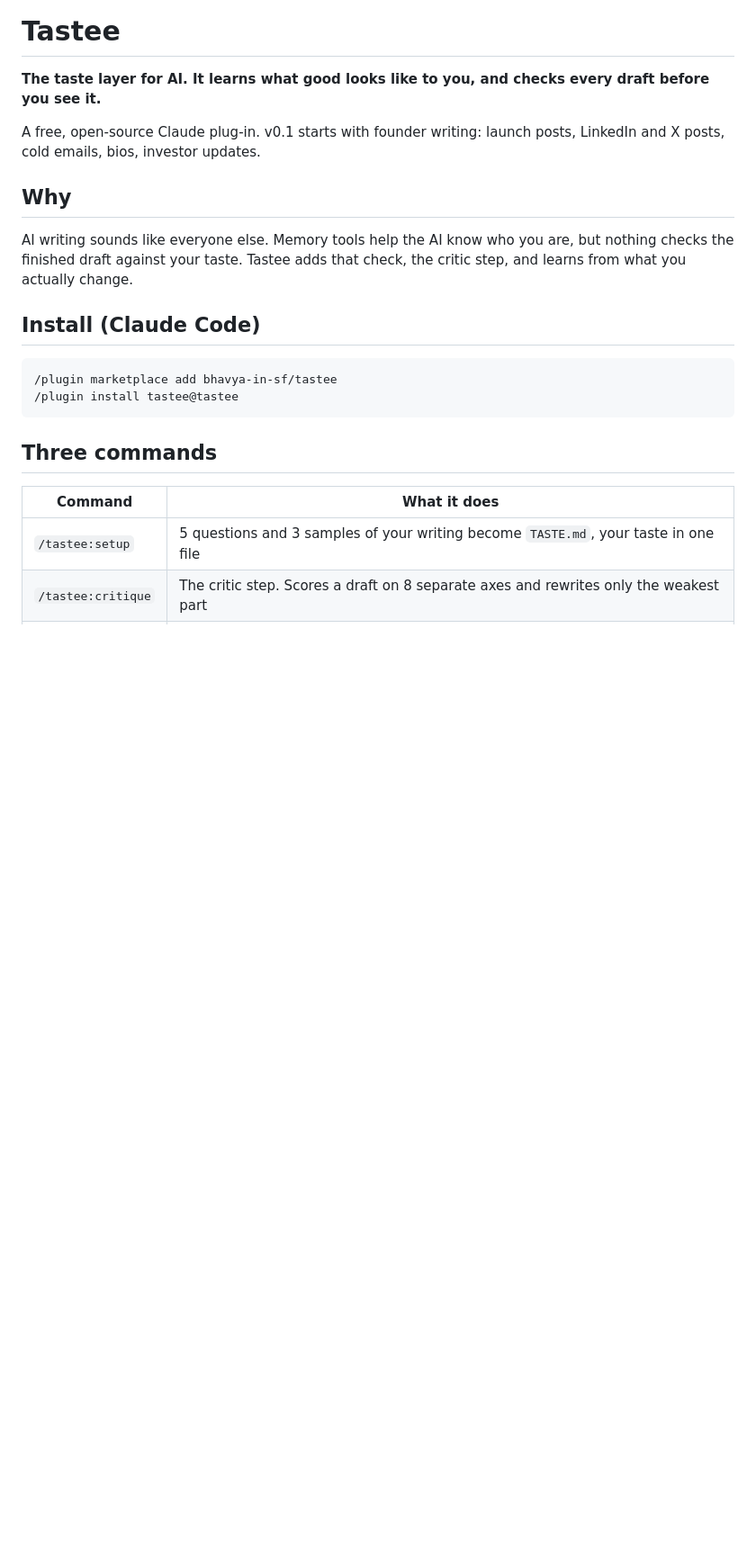
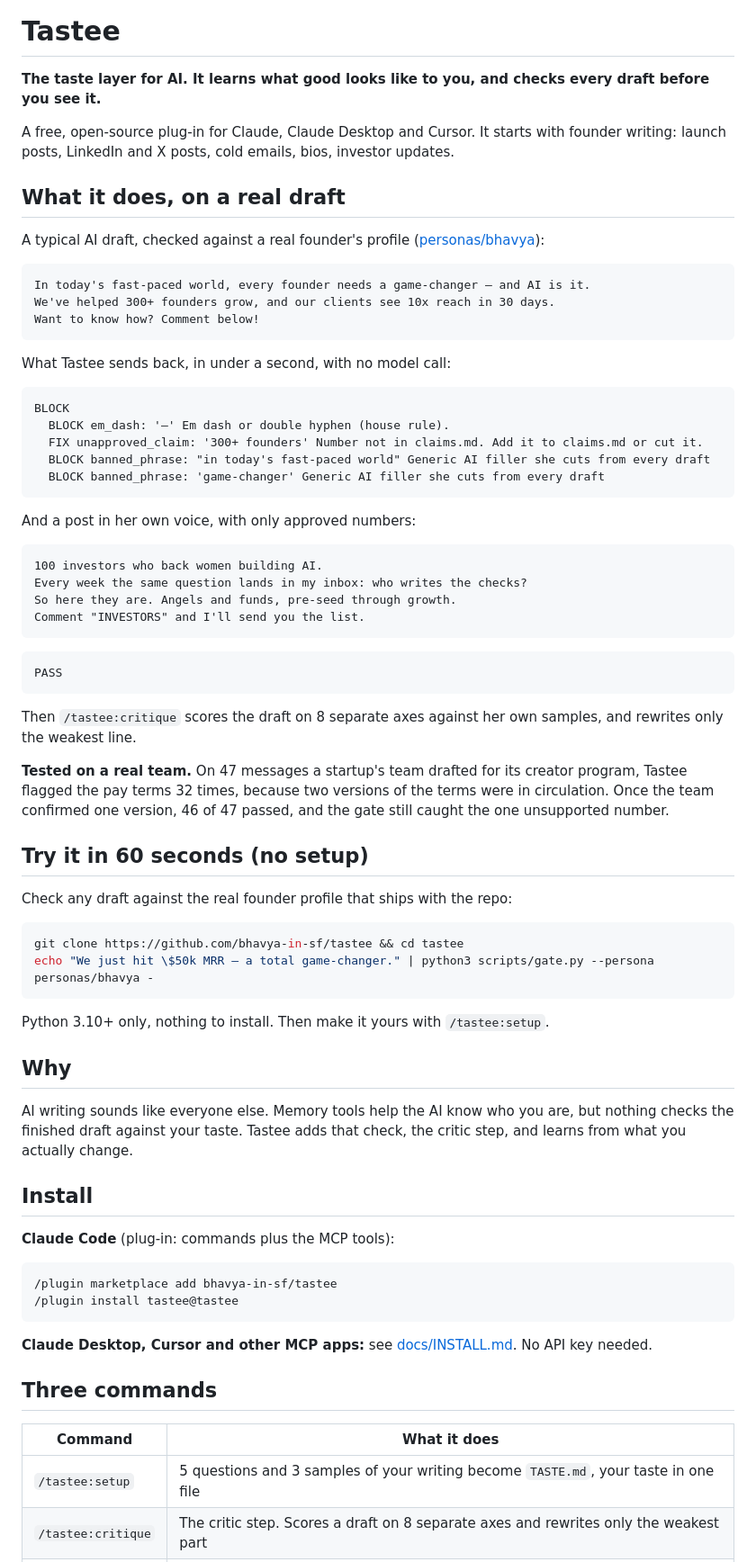
Before and after one commit to bhavya-in-sf/coulis, a Markdown page: README.md, the part around the change. Shown at 90% size. GitHub-like rendering; blank space fills up the shorter version.

````diff
--- a/README.md
+++ b/README.md
@@ -2,16 +2,64 @@
 
 **The taste layer for AI. It learns what good looks like to you, and checks every draft before you see it.**
 
-A free, open-source Claude plug-in. v0.1 starts with founder writing: launch posts, LinkedIn and X posts, cold emails, bios, investor updates.
+A free, open-source plug-in for Claude, Claude Desktop and Cursor. It starts with founder writing: launch posts, LinkedIn and X posts, cold emails, bios, investor updates.
+
+## What it does, on a real draft
+A typical AI draft, checked against a real founder's profile ([personas/bhavya](personas/bhavya)):
+
+```
+In today's fast-paced world, every founder needs a game-changer — and AI is it.
+We've helped 300+ founders grow, and our clients see 10x reach in 30 days.
+Want to know how? Comment below!
+```
+
+What Tastee sends back, in under a second, with no model call:
+
+```
+BLOCK
+  BLOCK em_dash: '—' Em dash or double hyphen (house rule).
+  FIX unapproved_claim: '300+ founders' Number not in claims.md. Add it to claims.md or cut it.
+  BLOCK banned_phrase: "in today's fast-paced world" Generic AI filler she cuts from every draft
+  BLOCK banned_phrase: 'game-changer' Generic AI filler she cuts from every draft
+```
+
+And a post in her own voice, with only approved numbers:
+
+```
+100 investors who back women building AI.
+Every week the same question lands in my inbox: who writes the checks?
+So here they are. Angels and funds, pre-seed through growth.
+Comment "INVESTORS" and I'll send you the list.
+```
+
+```
+PASS
+```
+
+Then `/tastee:critique` scores the draft on 8 separate axes against her own samples, and rewrites only the weakest line.
+
+**Tested on a real team.** On 47 messages a startup's team drafted for its creator program, Tastee flagged the pay terms 32 times, because two versions of the terms were in circulation. Once the team confirmed one version, 46 of 47 passed, and the gate still caught the one unsupported number.
+
+## Try it in 60 seconds (no setup)
+Check any draft against the real founder profile that ships with the repo:
+
+```bash
+git clone https://github.com/bhavya-in-sf/tastee && cd tastee
+echo "We just hit \$50k MRR — a total game-changer." | python3 scripts/gate.py --persona personas/bhavya -
+```
+
+Python 3.10+ only, nothing to install. Then make it yours with `/tastee:setup`.
 
 ## Why
 AI writing sounds like everyone else. Memory tools help the AI know who you are, but nothing checks the finished draft against your taste. Tastee adds that check, the critic step, and learns from what you actually change.
 
-## Install (Claude Code)
+## Install
+**Claude Code** (plug-in: commands plus the MCP tools):
 ```
 /plugin marketplace add bhavya-in-sf/tastee
 /plugin install tastee@tastee
 ```
+**Claude Desktop, Cursor and other MCP apps:** see [docs/INSTALL.md](docs/INSTALL.md). No API key needed.
 
 ## Three commands
 | Command | What it does |
````
Also changed, not shown: docs/INSTALL.md (added, +68 -0 lines).
